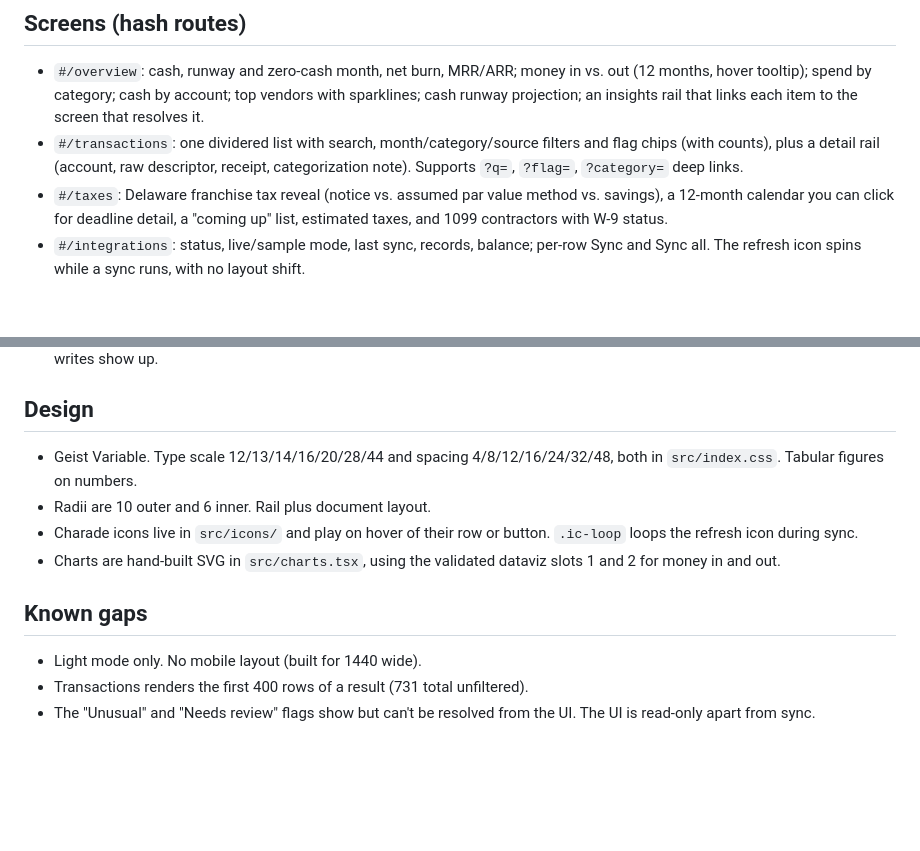
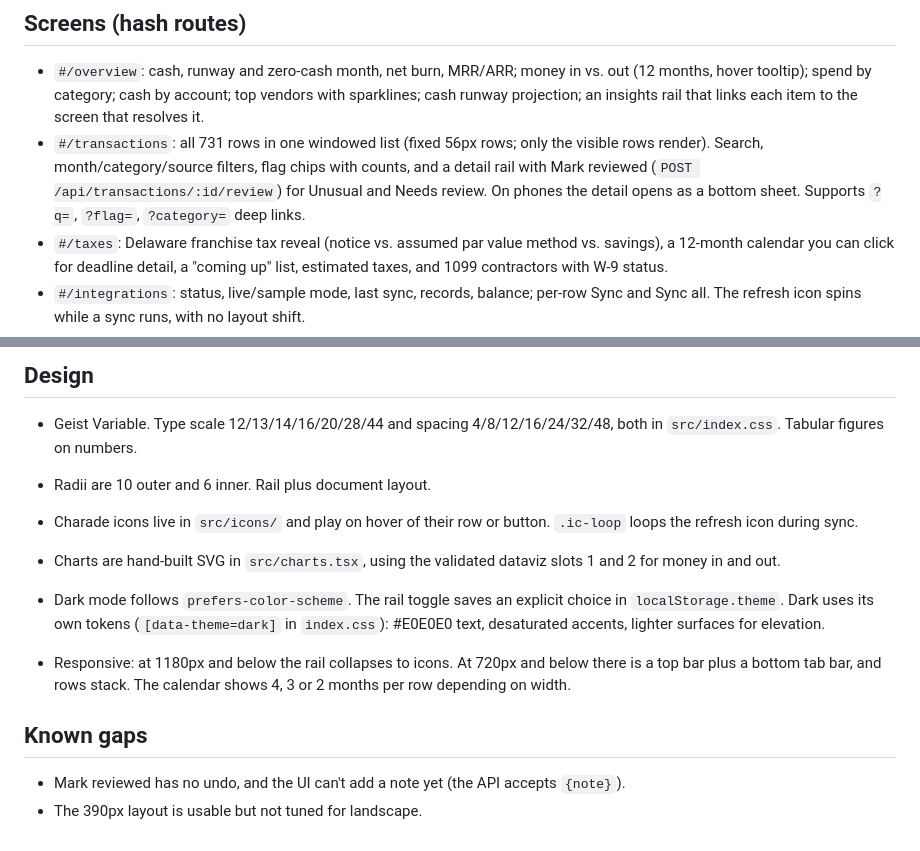
Before and after one commit to goodnight000/countinghouse, a Markdown page: web/REPORT.md, 2 parts joined by grey strips. GitHub-like rendering; blank space fills up the shorter version.

```diff
--- a/web/REPORT.md
+++ b/web/REPORT.md
@@ -10,7 +10,7 @@ Types come from `../shared/types.ts`. There is no mock layer: every screen fetch
 
 ## Screens (hash routes)
 - `#/overview`: cash, runway and zero-cash month, net burn, MRR/ARR; money in vs. out (12 months, hover tooltip); spend by category; cash by account; top vendors with sparklines; cash runway projection; an insights rail that links each item to the screen that resolves it.
-- `#/transactions`: one dividered list with search, month/category/source filters and flag chips (with counts), plus a detail rail (account, raw descriptor, receipt, categorization note). Supports `?q=`, `?flag=`, `?category=` deep links.
+- `#/transactions`: all 731 rows in one windowed list (fixed 56px rows; only the visible rows render). Search, month/category/source filters, flag chips with counts, and a detail rail with Mark reviewed (`POST /api/transactions/:id/review`) for Unusual and Needs review. On phones the detail opens as a bottom sheet. Supports `?q=`, `?flag=`, `?category=` deep links.
 - `#/taxes`: Delaware franchise tax reveal (notice vs. assumed par value method vs. savings), a 12-month calendar you can click for deadline detail, a "coming up" list, estimated taxes, and 1099 contractors with W-9 status.
 - `#/integrations`: status, live/sample mode, last sync, records, balance; per-row Sync and Sync all. The refresh icon spins while a sync runs, with no layout shift.
 - `#/memory`: GBrain pages grouped by type, with rendered markdown on the right. Refreshes every 10s so pages the agent writes show up.
@@ -21,7 +21,9 @@ Types come from `../shared/types.ts`. There is no mock layer: every screen fetch
 - Charade icons live in `src/icons/` and play on hover of their row or button. `.ic-loop` loops the refresh icon during sync.
 - Charts are hand-built SVG in `src/charts.tsx`, using the validated dataviz slots 1 and 2 for money in and out.
 
+- Dark mode follows `prefers-color-scheme`. The rail toggle saves an explicit choice in `localStorage.theme`. Dark uses its own tokens (`[data-theme=dark]` in `index.css`): #E0E0E0 text, desaturated accents, lighter surfaces for elevation.
+- Responsive: at 1180px and below the rail collapses to icons. At 720px and below there is a top bar plus a bottom tab bar, and rows stack. The calendar shows 4, 3 or 2 months per row depending on width.
+
 ## Known gaps
-- Light mode only. No mobile layout (built for 1440 wide).
-- Transactions renders the first 400 rows of a result (731 total unfiltered).
-- The "Unusual" and "Needs review" flags show but can't be resolved from the UI. The UI is read-only apart from sync.
+- Mark reviewed has no undo, and the UI can't add a note yet (the API accepts `{note}`).
+- The 390px layout is usable but not tuned for landscape.
```
Also changed, not shown: README.md (+1 -0 lines), docs/overview-dark.png (added), docs/overview-phone.png (added), 5 other files.
